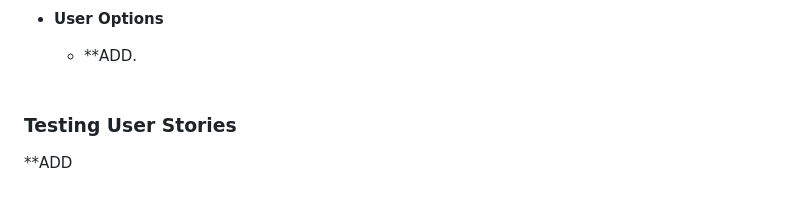
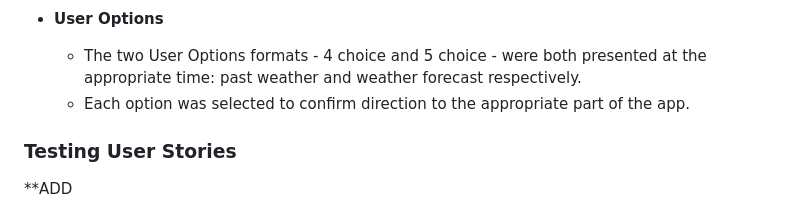
Before and after one commit to johnamdickson/portfolio-project-3, a Markdown page: README.md, the part around the change. Drawn GitHub-style.

Commit message:
docs: add user options to testing section

```diff
--- a/README.md
+++ b/README.md
@@ -191,7 +191,8 @@ The structure of the app was defined and mapped out on a [flow chart](views/READ
   - The confirm option was also tested which presented the thank you message and returned the program to the main menu. ![confirm-feedback](views/README-files/confirm-feedback.gif)
 
 - __User Options__
-  - **ADD.<br><br>
+  - The two User Options formats - 4 choice and 5 choice - were both presented at the appropriate time: past weather and weather forecast respectively.
+  - Each option was selected to confirm direction to the appropriate part of the app.
 
 ### Testing User Stories
 **ADD
```
